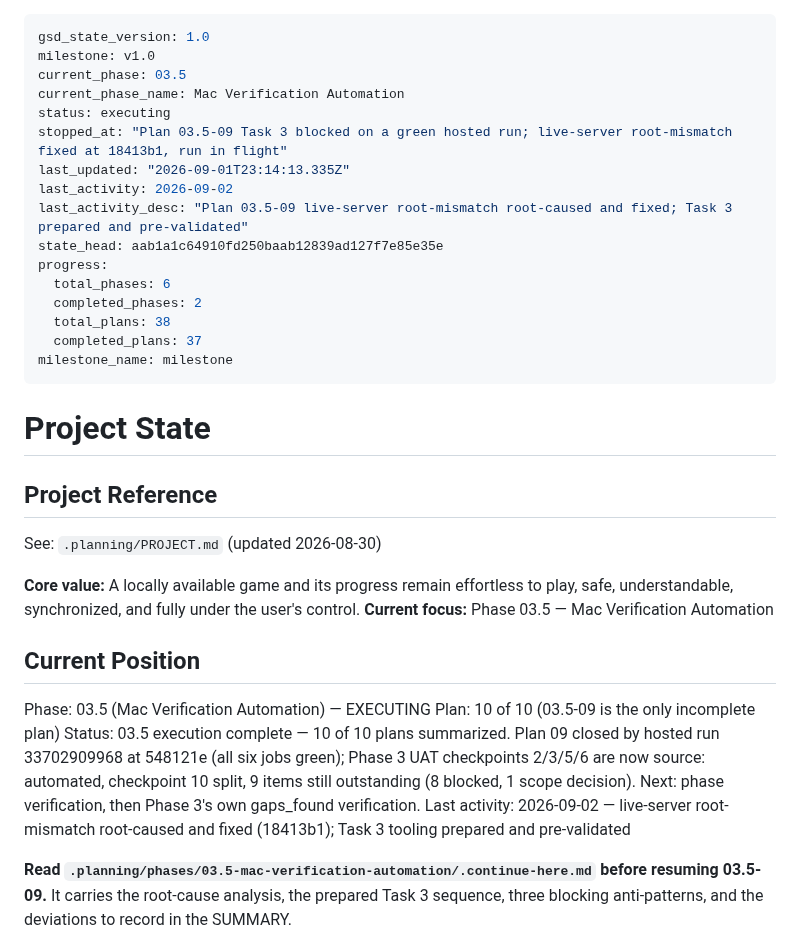
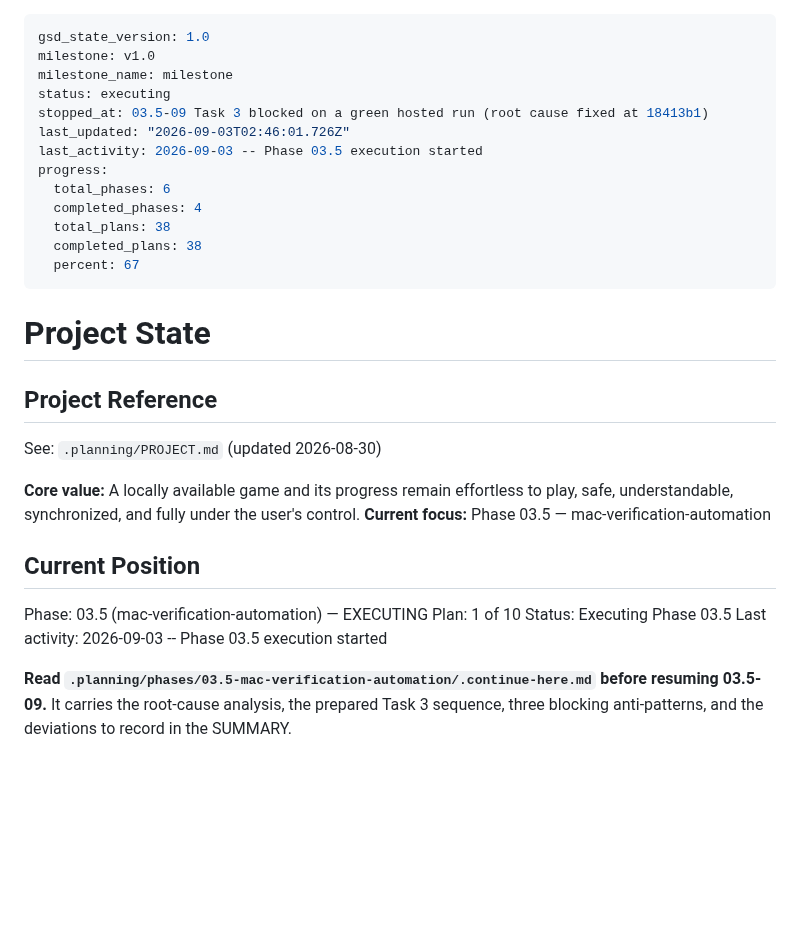
Before and after one commit to szTheory/playstead, a Markdown page: .planning/STATE.md, the part around the change. Drawn GitHub-style; blank space fills up the shorter version.

Commit message:
docs(03.5): record phase execution state

```diff
--- a/.planning/STATE.md
+++ b/.planning/STATE.md
@@ -1,20 +1,17 @@
 ---
 gsd_state_version: 1.0
 milestone: v1.0
-current_phase: 03.5
-current_phase_name: Mac Verification Automation
+milestone_name: milestone
 status: executing
-stopped_at: "Plan 03.5-09 Task 3 blocked on a green hosted run; live-server root-mismatch fixed at 18413b1, run in flight"
-last_updated: "2026-09-01T23:14:13.335Z"
-last_activity: 2026-09-02
-last_activity_desc: "Plan 03.5-09 live-server root-mismatch root-caused and fixed; Task 3 prepared and pre-validated"
-state_head: aab1a1c64910fd250baab12839ad127f7e85e35e
+stopped_at: 03.5-09 Task 3 blocked on a green hosted run (root cause fixed at 18413b1)
+last_updated: "2026-09-03T02:46:01.726Z"
+last_activity: 2026-09-03 -- Phase 03.5 execution started
 progress:
   total_phases: 6
-  completed_phases: 2
+  completed_phases: 4
   total_plans: 38
-  completed_plans: 37
-milestone_name: milestone
+  completed_plans: 38
+  percent: 67
 ---
 
 # Project State
@@ -24,14 +21,14 @@ milestone_name: milestone
 See: `.planning/PROJECT.md` (updated 2026-08-30)
 
 **Core value:** A locally available game and its progress remain effortless to play, safe, understandable, synchronized, and fully under the user's control.
-**Current focus:** Phase 03.5 — Mac Verification Automation
+**Current focus:** Phase 03.5 — mac-verification-automation
 
 ## Current Position
 
-Phase: 03.5 (Mac Verification Automation) — EXECUTING
-Plan: 10 of 10 (03.5-09 is the only incomplete plan)
-Status: 03.5 execution complete — 10 of 10 plans summarized. Plan 09 closed by hosted run 33702909968 at 548121e (all six jobs green); Phase 3 UAT checkpoints 2/3/5/6 are now source: automated, checkpoint 10 split, 9 items still outstanding (8 blocked, 1 scope decision). Next: phase verification, then Phase 3's own gaps_found verification.
-Last activity: 2026-09-02 — live-server root-mismatch root-caused and fixed (18413b1); Task 3 tooling prepared and pre-validated
+Phase: 03.5 (mac-verification-automation) — EXECUTING
+Plan: 1 of 10
+Status: Executing Phase 03.5
+Last activity: 2026-09-03 -- Phase 03.5 execution started
 
 **Read `.planning/phases/03.5-mac-verification-automation/.continue-here.md` before resuming 03.5-09.**
 It carries the root-cause analysis, the prepared Task 3 sequence, three blocking
```
